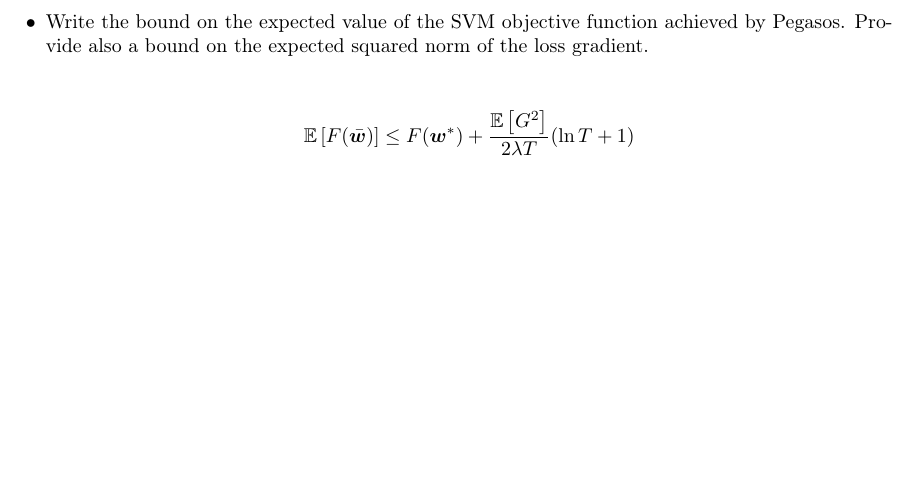
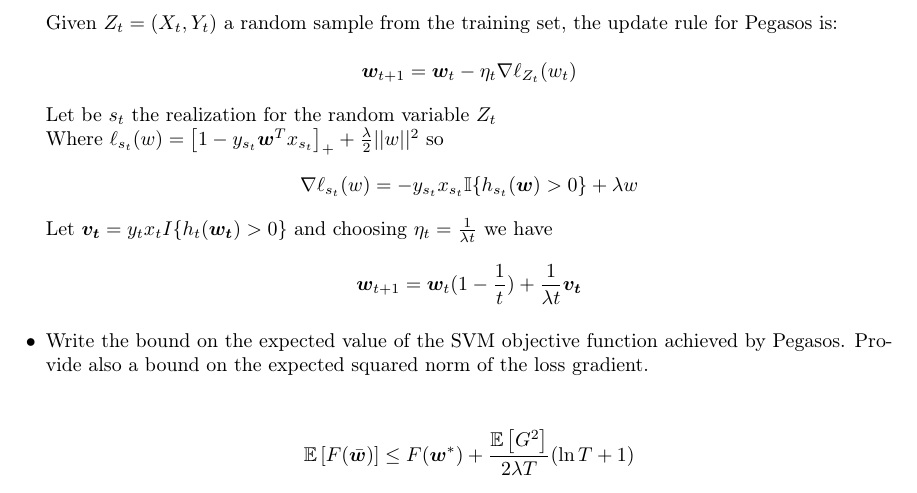
Before and after one commit to FedericoBruzzone/statistical-methods-for-machine-learning, a LaTeX document (statistical-methods-for-machine-learning.tex, which reads chapters/12_support_vector_machine.tex): part of page 24 of 29, cut at the place of the change, the shorter picture padded with empty space. Compiled offline with pdfLaTeX.

Commit message:
Added Question with update rule for Pegasos

```diff
--- a/chapters/12_support_vector_machine.tex
+++ b/chapters/12_support_vector_machine.tex
@@ -43,8 +43,19 @@
 
         The SVM problem can be rewritten as $$\underset{\boldsymbol{w} \in \mathbb{R}^d}{\min} \ \frac{\lambda}{2} \Vert \boldsymbol{w} \Vert^2 + \frac{1}{m} \sum_{t = 1}^m h_{t}(\boldsymbol{w})$$.\\
 
+    \newpage
+    \item Write the update rule of Pegasos.\\
 
-    \newpage
+        Given $Z_t = (X_t, Y_t)$ a random sample from the training set, the update rule for Pegasos is:\\
+        $$\boldsymbol{w}_{t+1} = \boldsymbol{w}_t - \eta_t \nabla\ell_{Z_t}(w_t)$$
+
+        Let be $s_t$ the realization for the random variable $Z_t$\\
+        Where $\ell_{s_t}(w) = \left[1 - y_{s_t} \boldsymbol{w}^T x_{s_t}\right]_+ + \frac{\lambda}{2} ||w||^2$ so
+        $$\nabla\ell_{s_t}(w) = -y_{s_t} x_{s_t} \mathbb{I}\{h_{s_t}(\boldsymbol{w}) > 0\} + \lambda w $$
+        Let $\boldsymbol{v_t} = y_t x_t I\{h_t(\boldsymbol{w_t}) > 0\}$ and choosing $\eta_t = \frac{1}{\lambda t}$ we have
+        $$\boldsymbol{w}_{t+1} = \boldsymbol{w}_t (1 - \frac{1}{t}) + \frac{1}{\lambda t} \boldsymbol{v_t}$$
+
+
     \item Write the bound on the expected value of the SVM objective function achieved by Pegasos.
 Provide also a bound on the expected squared norm of the loss gradient.\\
 
```
Also changed, not shown: statistical-methods-for-machine-learning.pdf.
